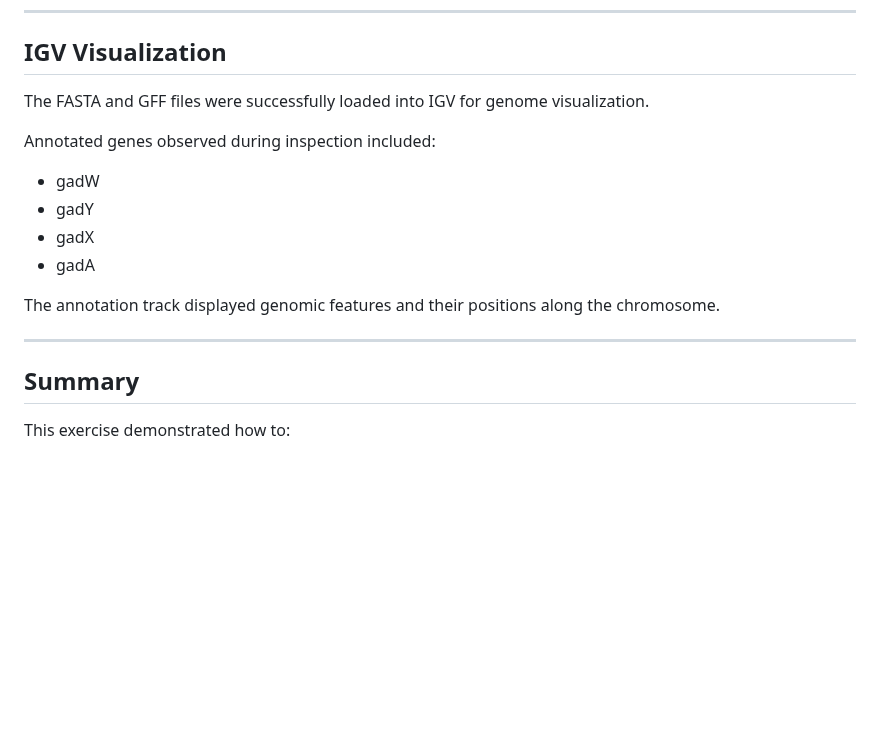
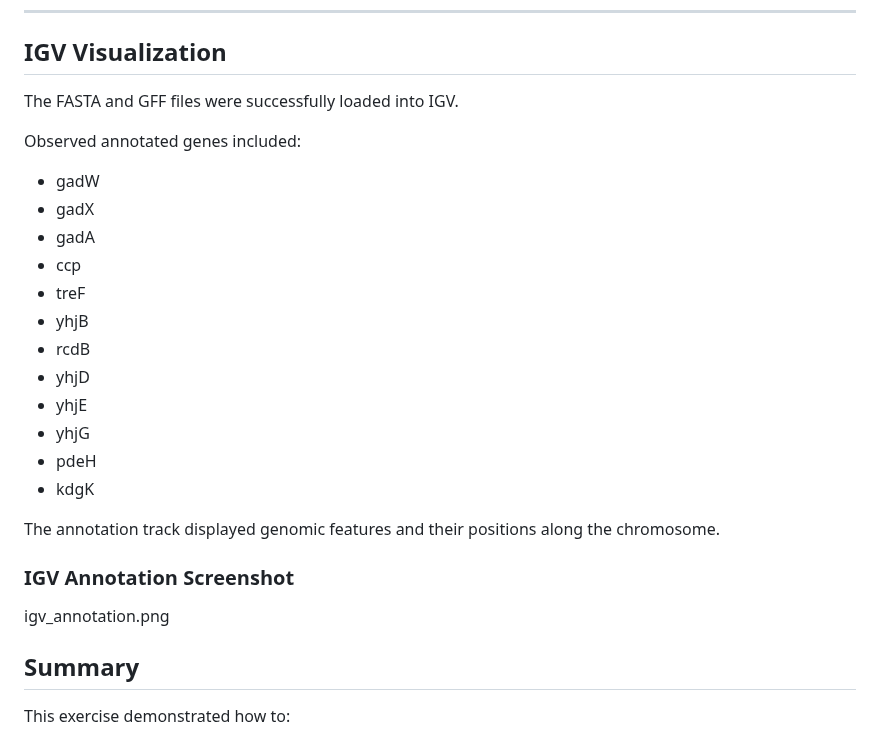
Before and after one commit to Bismarkacquah/BMB852, a Markdown page: Week-2/README.md, the part around the change. Drawn GitHub-style; blank space fills up the shorter version.

Commit message:
Week 2 assignment

```diff
--- a/Week-2/README.md
+++ b/Week-2/README.md
@@ -82,18 +82,28 @@ Features are displayed according to strand orientation, allowing forward-strand
 
 ## IGV Visualization
 
-The FASTA and GFF files were successfully loaded into IGV for genome visualization.
+The FASTA and GFF files were successfully loaded into IGV.
 
-Annotated genes observed during inspection included:
+Observed annotated genes included:
 
 - gadW
-- gadY
 - gadX
 - gadA
+- ccp
+- treF
+- yhjB
+- rcdB
+- yhjD
+- yhjE
+- yhjG
+- pdeH
+- kdgK
 
 The annotation track displayed genomic features and their positions along the chromosome.
 
----
+### IGV Annotation Screenshot
+
+igv_annotation.png
 
 ## Summary
 
```
Also changed, not shown: Week-2/igv_annotation.png (added).
